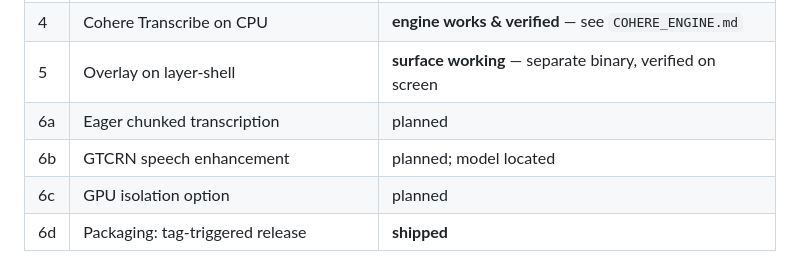
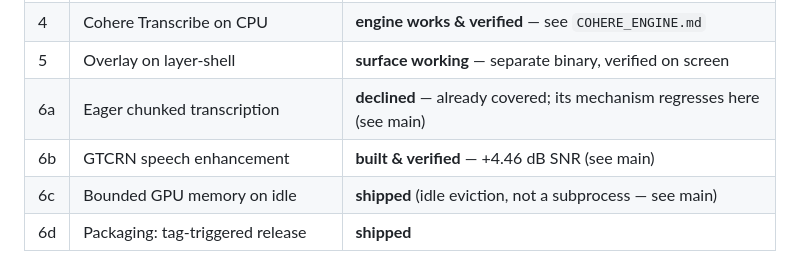
Before and after one commit to pmd-coutinho/voxide, a Markdown page: docs/ROADMAP_FROM_VOXTYPE.md, the part around the change. GitHub-like rendering.

Commit message:
Correct stale roadmap rows on this branch
This branch's roadmap copy predates the 6a/6b/6c work that landed on main, so its
table understated three items. Rows corrected; the prose for each still lives on
main.

Co-Authored-By: Claude Opus 5 (1M context) <noreply@anthropic.com>

```diff
--- a/docs/ROADMAP_FROM_VOXTYPE.md
+++ b/docs/ROADMAP_FROM_VOXTYPE.md
@@ -13,9 +13,9 @@ checking before coding, not after.
 | 3 | Compositor keybinding writer | **shipped** |
 | 4 | Cohere Transcribe on CPU | **engine works & verified** — see `COHERE_ENGINE.md` |
 | 5 | Overlay on layer-shell | **surface working** — separate binary, verified on screen |
-| 6a | Eager chunked transcription | planned |
-| 6b | GTCRN speech enhancement | planned; model located |
-| 6c | GPU isolation option | planned |
+| 6a | Eager chunked transcription | **declined** — already covered; its mechanism regresses here (see main) |
+| 6b | GTCRN speech enhancement | **built & verified** — +4.46 dB SNR (see main) |
+| 6c | Bounded GPU memory on idle | **shipped** (idle eviction, not a subprocess — see main) |
 | 6d | Packaging: tag-triggered release | **shipped** |
 
 Shipped items 1–3 also fixed three things the comparison did not predict: enigo
```
